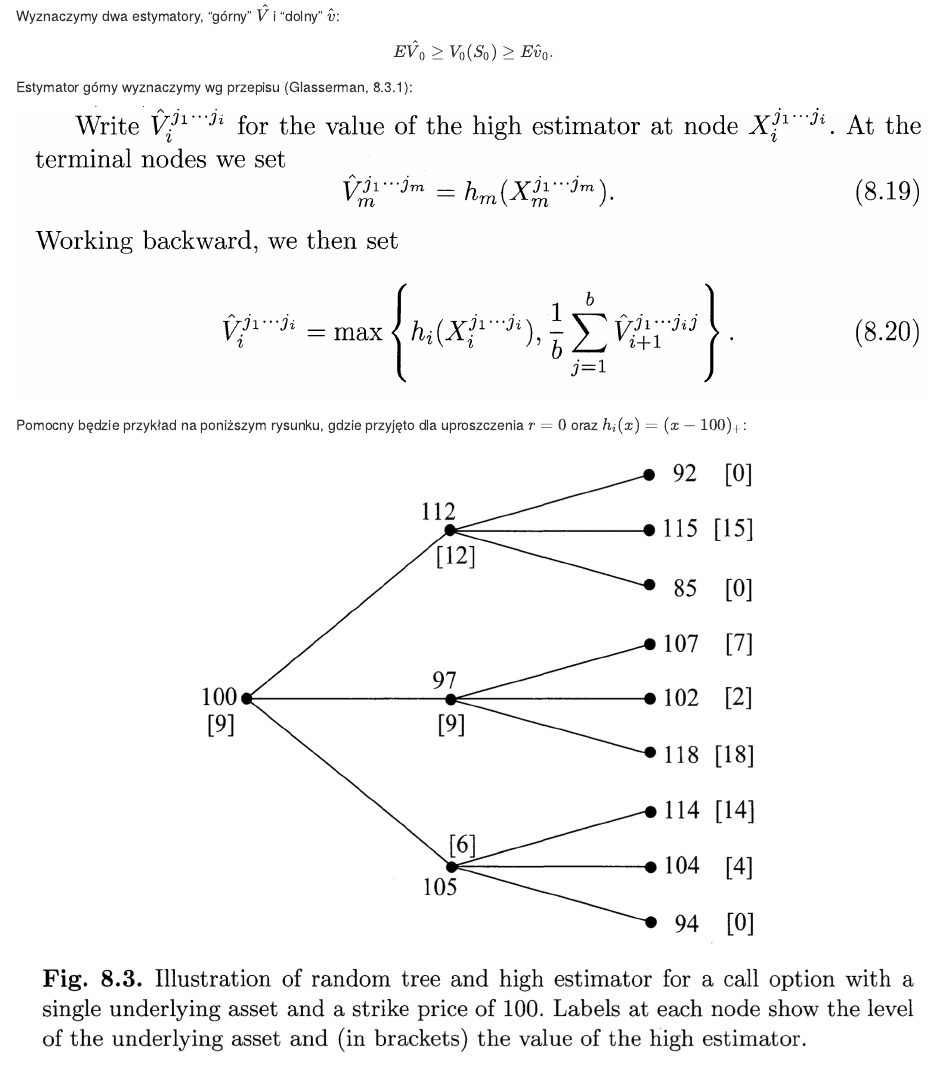
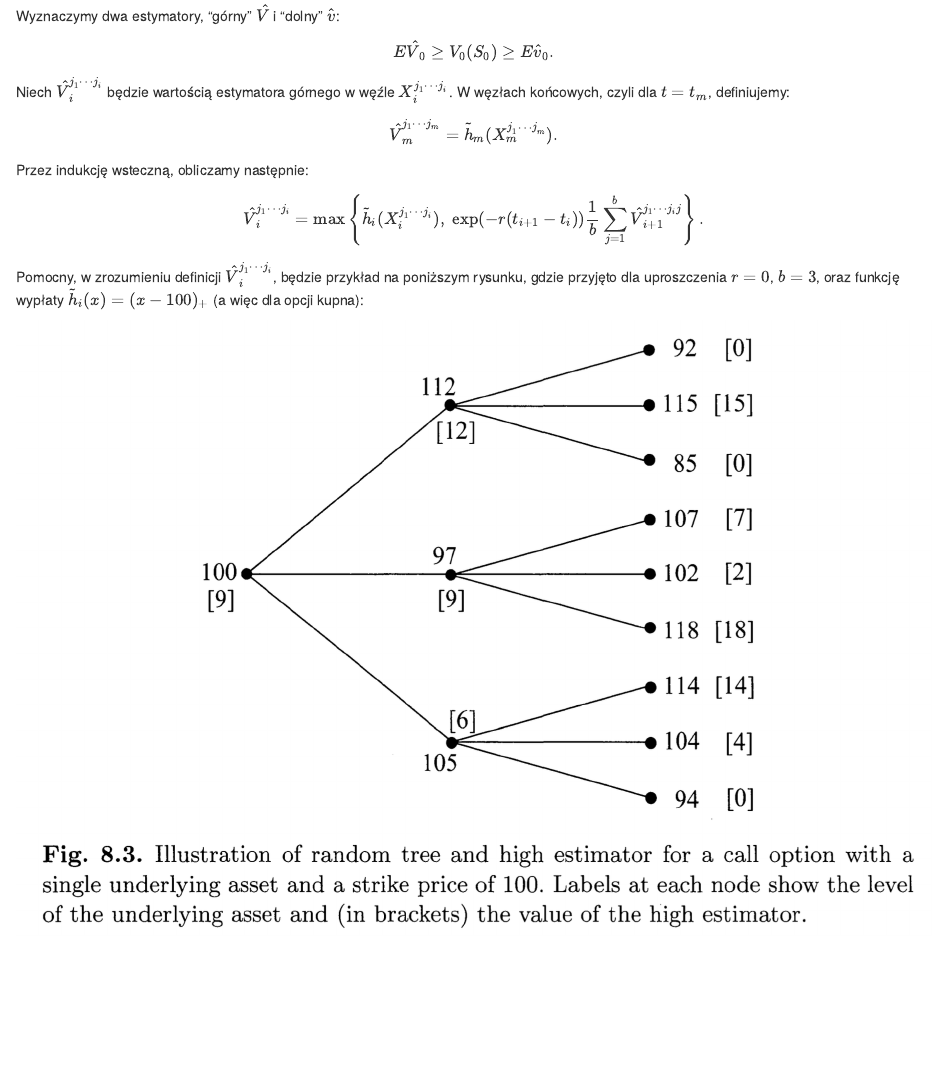
Before and after one commit to w-czernous-test/Options-and-Futures---lab, an R Markdown document (Projects/AmericanOptionsRandomTrees.Rmd): the page in a window 1100 px wide, from 1470 px down. Rendered offline with R 4.5, knitr and Pandoc, with nearby package versions; code that draws random numbers runs with fixed seeds of ours; some code elsewhere in the file could not run offline.

Commit message:
Update AmericanOptionsRandomTrees.Rmd

```diff
--- a/Projects/AmericanOptionsRandomTrees.Rmd
+++ b/Projects/AmericanOptionsRandomTrees.Rmd
@@ -92,11 +92,22 @@ $$
 E\hat V_0 \ge V_0(S_0) \ge E\hat v_0.
 $$
 
-Estymator górny wyznaczymy wg przepisu (Glasserman, 8.3.1):
+Niech $\hat V_i^{j_1\cdots j_i}$ będzie wartością estymatora górnego w węźle $X_i^{j_1\cdots j_i}$. W węzłach końcowych, czyli dla $t=t_m$, definiujemy:
 
-![](images/Glasserman_8.19_8.20.png)
+$$
+\hat V_m^{j_1\cdots j_m} = \tilde h_m(X_m^{j_1\cdots j_m}).
+$$
 
-Pomocny będzie przykład na poniższym rysunku, gdzie przyjęto dla uproszczenia $r=0$ oraz $h_i(x) = (x - 100)_+$:
+Przez indukcję wsteczną, obliczamy następnie:
+
+$$
+\hat V_i^{j_1\cdots j_i} = \max\left\{
+\tilde h_i(X_i^{j_1\cdots j_i}),\;
+\exp(-r(t_{i+1}-t_i)) \frac1b \sum_{j=1}^b \hat V_{i+1}^{j_1\cdots j_ij}
+\right\}.
+$$
+
+Pomocny, w zrozumieniu definicji $\hat V_i^{j_1\cdots j_i}$, będzie przykład na poniższym rysunku, gdzie przyjęto dla uproszczenia $r=0$, $b=3$, oraz funkcję wypłaty $\tilde h_i(x) = (x - 100)_+$ (a więc dla opcji kupna):
 
 ![](images/Glasserman_Fig_8.3.png)
 
```
